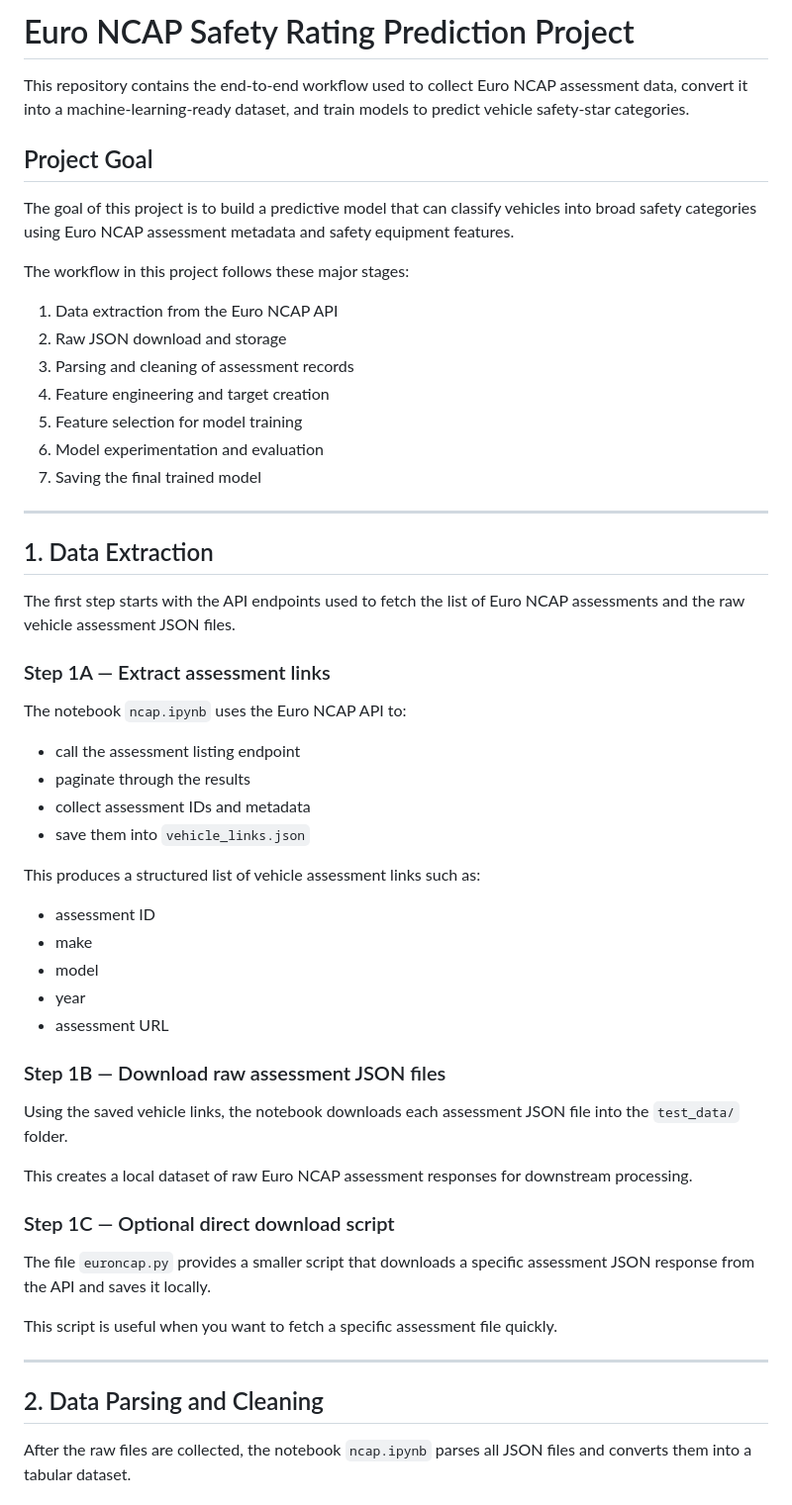
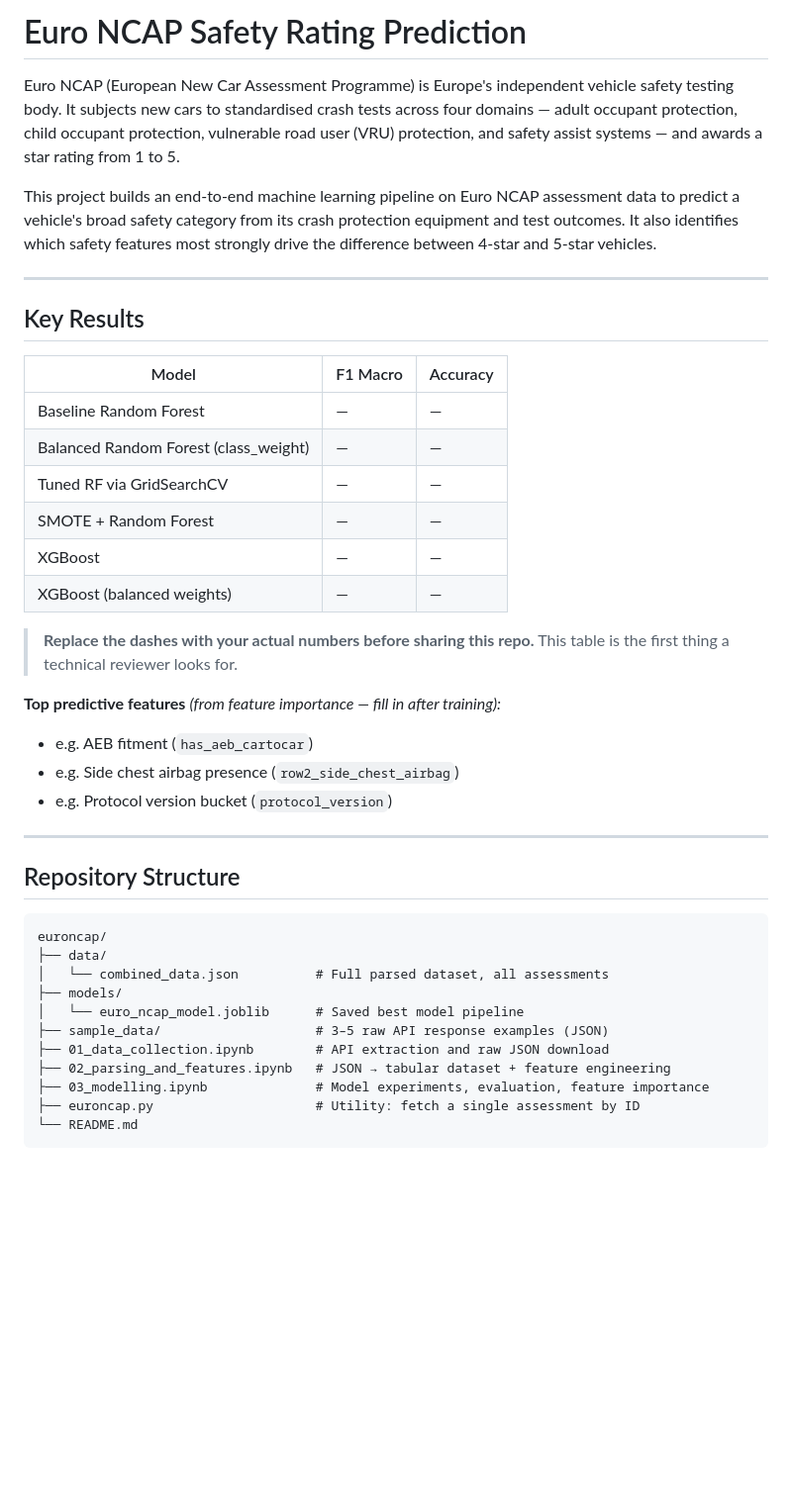
Before and after one commit to tyagiut1232002-spec/euroncap, a Markdown page: README.md, the part around one of its changes. Shown at 99% size. Drawn GitHub-style; blank space fills up the shorter version.

````diff
--- a/README.md
+++ b/README.md
@@ -1,59 +1,52 @@
-# Euro NCAP Safety Rating Prediction Project
+# Euro NCAP Safety Rating Prediction
 
-This repository contains the end-to-end workflow used to collect Euro NCAP assessment data, convert it into a machine-learning-ready dataset, and train models to predict vehicle safety-star categories.
+Euro NCAP (European New Car Assessment Programme) is Europe's independent
+vehicle safety testing body. It subjects new cars to standardised crash tests
+across four domains — adult occupant protection, child occupant protection,
+vulnerable road user (VRU) protection, and safety assist systems — and awards
+a star rating from 1 to 5.
 
-## Project Goal
-
-The goal of this project is to build a predictive model that can classify vehicles into broad safety categories using Euro NCAP assessment metadata and safety equipment features.
-
-The workflow in this project follows these major stages:
-
-1. Data extraction from the Euro NCAP API
-2. Raw JSON download and storage
-3. Parsing and cleaning of assessment records
-4. Feature engineering and target creation
-5. Feature selection for model training
-6. Model experimentation and evaluation
-7. Saving the final trained model
+This project builds an end-to-end machine learning pipeline on Euro NCAP
+assessment data to predict a vehicle's broad safety category from its crash
+protection equipment and test outcomes. It also identifies which safety
+features most strongly drive the difference between 4-star and 5-star vehicles.
 
 ---
 
-## 1. Data Extraction
+## Key Results
 
-The first step starts with the API endpoints used to fetch the list of Euro NCAP assessments and the raw vehicle assessment JSON files.
+| Model | F1 Macro | Accuracy |
+|---|---|---|
+| Baseline Random Forest | — | — |
+| Balanced Random Forest (class_weight) | — | — |
+| Tuned RF via GridSearchCV | — | — |
+| SMOTE + Random Forest | — | — |
+| XGBoost | — | — |
+| XGBoost (balanced weights) | — | — |
 
-### Step 1A — Extract assessment links
+> **Replace the dashes with your actual numbers before sharing this repo.**
+> This table is the first thing a technical reviewer looks for.
 
-The notebook `ncap.ipynb` uses the Euro NCAP API to:
-
-- call the assessment listing endpoint
-- paginate through the results
-- collect assessment IDs and metadata
-- save them into `vehicle_links.json`
-
-This produces a structured list of vehicle assessment links such as:
-
-- assessment ID
-- make
-- model
-- year
-- assessment URL
-
-### Step 1B — Download raw assessment JSON files
-
-Using the saved vehicle links, the notebook downloads each assessment JSON file into the `test_data/` folder.
-
-This creates a local dataset of raw Euro NCAP assessment responses for downstream processing.
-
-### Step 1C — Optional direct download script
-
-The file `euroncap.py` provides a smaller script that downloads a specific assessment JSON response from the API and saves it locally.
-
-This script is useful when you want to fetch a specific assessment file quickly.
+**Top predictive features** *(from feature importance — fill in after training):*
+- e.g. AEB fitment (`has_aeb_cartocar`)
+- e.g. Side chest airbag presence (`row2_side_chest_airbag`)
+- e.g. Protocol version bucket (`protocol_version`)
 
 ---
 
-## 2. Data Parsing and Cleaning
+## Repository Structure
 
-After the raw files are collected, the notebook `ncap.ipynb` parses all JSON files and converts them into a tabular dataset.
+```
+euroncap/
+├── data/
+│   └── combined_data.json          # Full parsed dataset, all assessments
+├── models/
+│   └── euro_ncap_model.joblib      # Saved best model pipeline
+├── sample_data/                    # 3–5 raw API response examples (JSON)
+├── 01_data_collection.ipynb        # API extraction and raw JSON download
+├── 02_parsing_and_features.ipynb   # JSON → tabular dataset + feature engineering
+├── 03_modelling.ipynb              # Model experiments, evaluation, feature importance
+├── euroncap.py                     # Utility: fetch a single assessment by ID
+└── README.md
+```
 
````
Also changed, not shown: other parts of README.md (+153 -212 lines).
